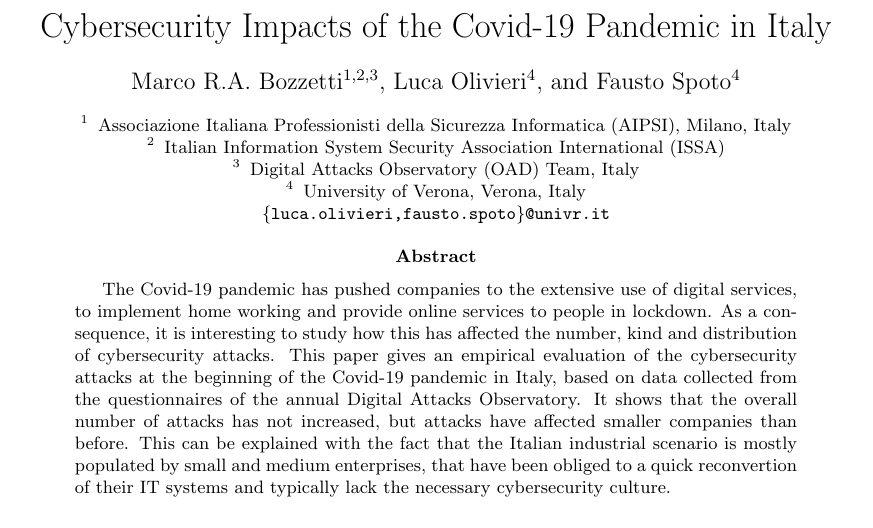
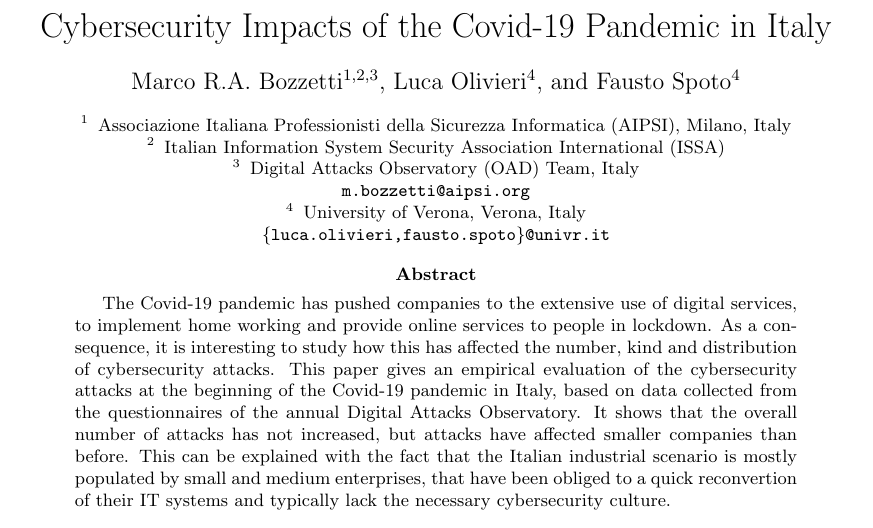
Before and after one commit to spoto/ITASEC-2021, a LaTeX paper (article.tex): part of page 1 of 9, cut so that both start at the same text. Compiled offline with pdfLaTeX.

Commit message:
Added email

```diff
--- a/article.tex
+++ b/article.tex
@@ -29,7 +29,8 @@
 \and
   Italian Information System Security Association International (ISSA)
 \and
-  Digital Attacks Observatory (OAD) Team, Italy
+Digital Attacks Observatory (OAD) Team, Italy\\
+\email{m.bozzetti@aipsi.org}
 \and
    University of Verona, Verona, Italy\\
    \email{\{luca.olivieri,fausto.spoto\}@univr.it}\\
```
